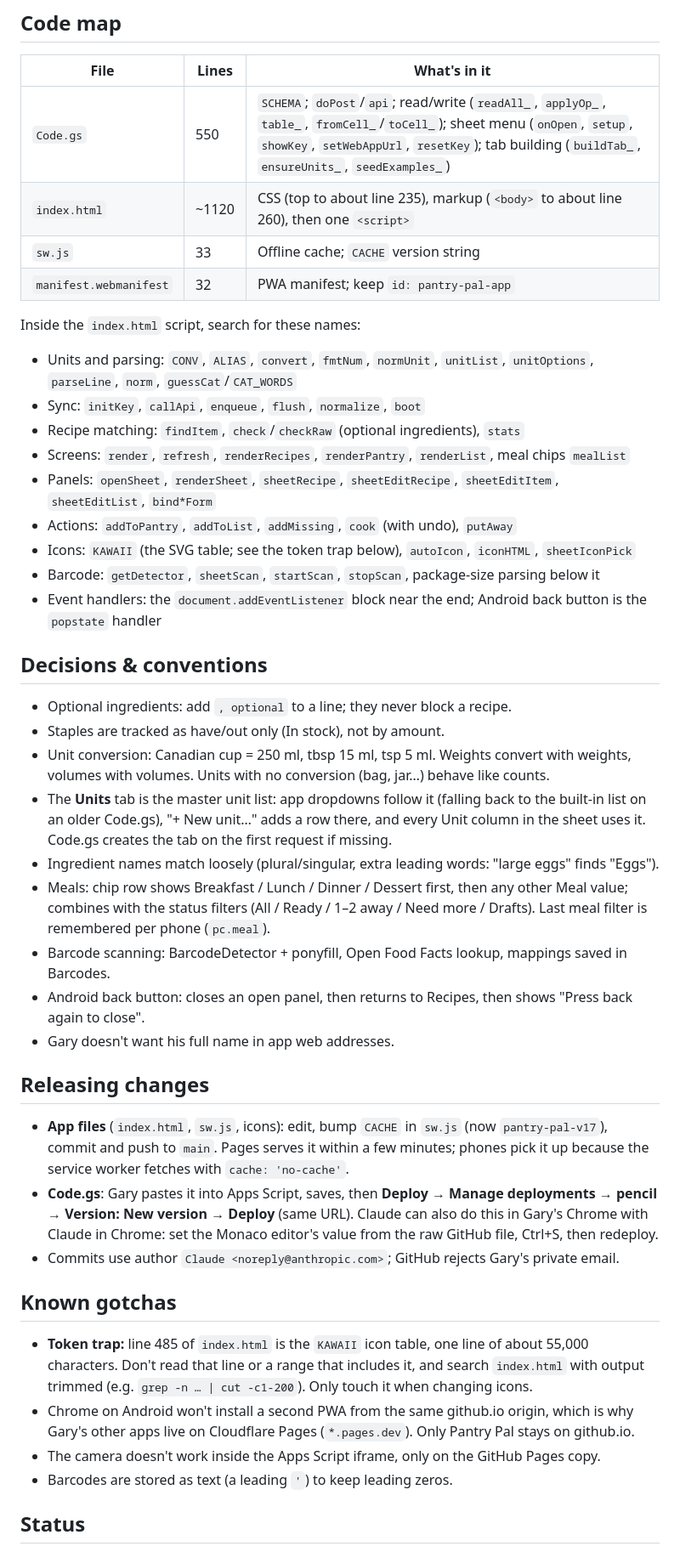
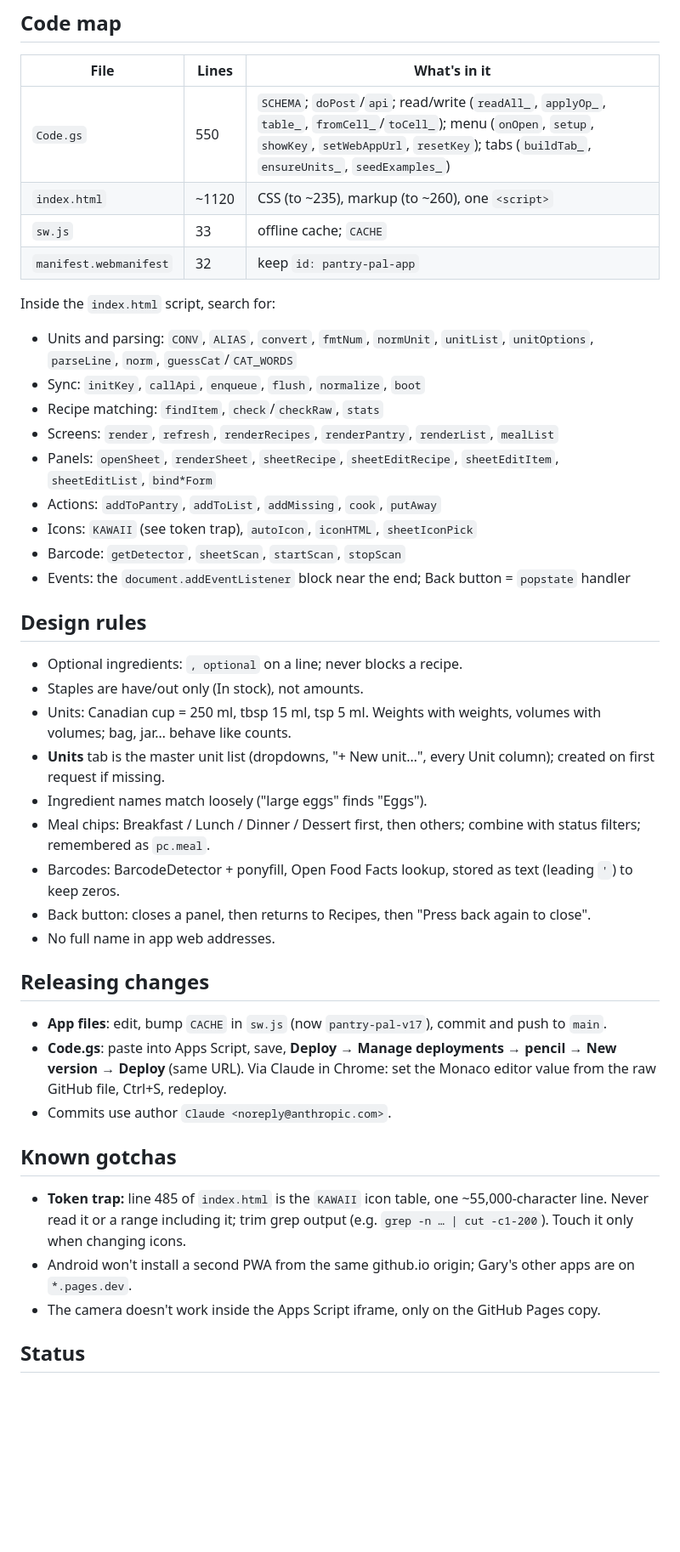
Before and after one commit to Dailuo-source/Pantry-Pal, a Markdown page: CLAUDE.md, the part around one of its changes. Shown at 85% size. Rendered like a GitHub page; blank space fills up the shorter version.

Commit message:
Trim CLAUDE.md and add Working efficiently rules
Co-Authored-By: Claude Opus 5.5 <noreply@anthropic.com>
Claude-Session: https://claude.ai/code/session_015iBFir9jvJ2JecMJhwYx3H

```diff
--- a/CLAUDE.md
+++ b/CLAUDE.md
@@ -42,42 +39,41 @@ One endpoint, `doPost` → `api()` in Code.gs. POSTs are `text/plain` to avoid C
 ## Code map
 | File | Lines | What's in it |
 |---|---|---|
-| `Code.gs` | 550 | `SCHEMA`; `doPost`/`api`; read/write (`readAll_`, `applyOp_`, `table_`, `fromCell_`/`toCell_`); sheet menu (`onOpen`, `setup`, `showKey`, `setWebAppUrl`, `resetKey`); tab building (`buildTab_`, `ensureUnits_`, `seedExamples_`) |
-| `index.html` | ~1120 | CSS (top to about line 235), markup (`<body>` to about line 260), then one `<script>` |
-| `sw.js` | 33 | Offline cache; `CACHE` version string |
-| `manifest.webmanifest` | 32 | PWA manifest; keep `id: pantry-pal-app` |
+| `Code.gs` | 550 | `SCHEMA`; `doPost`/`api`; read/write (`readAll_`, `applyOp_`, `table_`, `fromCell_`/`toCell_`); menu (`onOpen`, `setup`, `showKey`, `setWebAppUrl`, `resetKey`); tabs (`buildTab_`, `ensureUnits_`, `seedExamples_`) |
+| `index.html` | ~1120 | CSS (to ~235), markup (to ~260), one `<script>` |
+| `sw.js` | 33 | offline cache; `CACHE` |
+| `manifest.webmanifest` | 32 | keep `id: pantry-pal-app` |
 
-Inside the `index.html` script, search for these names:
+Inside the `index.html` script, search for:
 - Units and parsing: `CONV`, `ALIAS`, `convert`, `fmtNum`, `normUnit`, `unitList`, `unitOptions`, `parseLine`, `norm`, `guessCat`/`CAT_WORDS`
 - Sync: `initKey`, `callApi`, `enqueue`, `flush`, `normalize`, `boot`
-- Recipe matching: `findItem`, `check`/`checkRaw` (optional ingredients), `stats`
-- Screens: `render`, `refresh`, `renderRecipes`, `renderPantry`, `renderList`, meal chips `mealList`
+- Recipe matching: `findItem`, `check`/`checkRaw`, `stats`
+- Screens: `render`, `refresh`, `renderRecipes`, `renderPantry`, `renderList`, `mealList`
 - Panels: `openSheet`, `renderSheet`, `sheetRecipe`, `sheetEditRecipe`, `sheetEditItem`, `sheetEditList`, `bind*Form`
-- Actions: `addToPantry`, `addToList`, `addMissing`, `cook` (with undo), `putAway`
-- Icons: `KAWAII` (the SVG table; see the token trap below), `autoIcon`, `iconHTML`, `sheetIconPick`
-- Barcode: `getDetector`, `sheetScan`, `startScan`, `stopScan`, package-size parsing below it
-- Event handlers: the `document.addEventListener` block near the end; Android back button is the `popstate` handler
+- Actions: `addToPantry`, `addToList`, `addMissing`, `cook`, `putAway`
+- Icons: `KAWAII` (see token trap), `autoIcon`, `iconHTML`, `sheetIconPick`
+- Barcode: `getDetector`, `sheetScan`, `startScan`, `stopScan`
+- Events: the `document.addEventListener` block near the end; Back button = `popstate` handler
 
-## Decisions & conventions
-- Optional ingredients: add `, optional` to a line; they never block a recipe.
-- Staples are tracked as have/out only (In stock), not by amount.
-- Unit conversion: Canadian cup = 250 ml, tbsp 15 ml, tsp 5 ml. Weights convert with weights, volumes with volumes. Units with no conversion (bag, jar…) behave like counts.
-- The **Units** tab is the master unit list: app dropdowns follow it (falling back to the built-in list on an older Code.gs), "+ New unit…" adds a row there, and every Unit column in the sheet uses it. Code.gs creates the tab on the first request if missing.
-- Ingredient names match loosely (plural/singular, extra leading words: "large eggs" finds "Eggs").
-- Meals: chip row shows Breakfast / Lunch / Dinner / Dessert first, then any other Meal value; combines with the status filters (All / Ready / 1–2 away / Need more / Drafts). Last meal filter is remembered per phone (`pc.meal`).
-- Barcode scanning: BarcodeDetector + ponyfill, Open Food Facts lookup, mappings saved in Barcodes.
-- Android back button: closes an open panel, then returns to Recipes, then shows "Press back again to close".
-- Gary doesn't want his full name in app web addresses.
+## Design rules
+- Optional ingredients: `, optional` on a line; never blocks a recipe.
+- Staples are have/out only (In stock), not amounts.
+- Units: Canadian cup = 250 ml, tbsp 15 ml, tsp 5 ml. Weights with weights, volumes with volumes; bag, jar… behave like counts.
+- **Units** tab is the master unit list (dropdowns, "+ New unit…", every Unit column); created on first request if missing.
+- Ingredient names match loosely ("large eggs" finds "Eggs").
+- Meal chips: Breakfast / Lunch / Dinner / Dessert first, then others; combine with status filters; remembered as `pc.meal`.
+- Barcodes: BarcodeDetector + ponyfill, Open Food Facts lookup, stored as text (leading `'`) to keep zeros.
+- Back button: closes a panel, then returns to Recipes, then "Press back again to close".
+- No full name in app web addresses.
 
 ## Releasing changes
-- **App files** (`index.html`, `sw.js`, icons): edit, bump `CACHE` in `sw.js` (now `pantry-pal-v17`), commit and push to `main`. Pages serves it within a few minutes; phones pick it up because the service worker fetches with `cache: 'no-cache'`.
-- **Code.gs**: Gary pastes it into Apps Script, saves, then **Deploy → Manage deployments → pencil → Version: New version → Deploy** (same URL). Claude can also do this in Gary's Chrome with Claude in Chrome: set the Monaco editor's value from the raw GitHub file, Ctrl+S, then redeploy.
-- Commits use author `Claude <noreply@anthropic.com>`; GitHub rejects Gary's private email.
+- **App files**: edit, bump `CACHE` in `sw.js` (now `pantry-pal-v17`), commit and push to `main`.
+- **Code.gs**: paste into Apps Script, save, **Deploy → Manage deployments → pencil → New version → Deploy** (same URL). Via Claude in Chrome: set the Monaco editor value from the raw GitHub file, Ctrl+S, redeploy.
+- Commits use author `Claude <noreply@anthropic.com>`.
 
 ## Known gotchas
-- **Token trap:** line 485 of `index.html` is the `KAWAII` icon table, one line of about 55,000 characters. Don't read that line or a range that includes it, and search `index.html` with output trimmed (e.g. `grep -n … | cut -c1-200`). Only touch it when changing icons.
-- Chrome on Android won't install a second PWA from the same github.io origin, which is why Gary's other apps live on Cloudflare Pages (`*.pages.dev`). Only Pantry Pal stays on github.io.
+- **Token trap:** line 485 of `index.html` is the `KAWAII` icon table, one ~55,000-character line. Never read it or a range including it; trim grep output (e.g. `grep -n … | cut -c1-200`). Touch it only when changing icons.
+- Android won't install a second PWA from the same github.io origin; Gary's other apps are on `*.pages.dev`.
 - The camera doesn't work inside the Apps Script iframe, only on the GitHub Pages copy.
-- Barcodes are stored as text (a leading `'`) to keep leading zeros.
 
 ## Status
```
Also changed, not shown: other parts of CLAUDE.md (+27 -25 lines).
